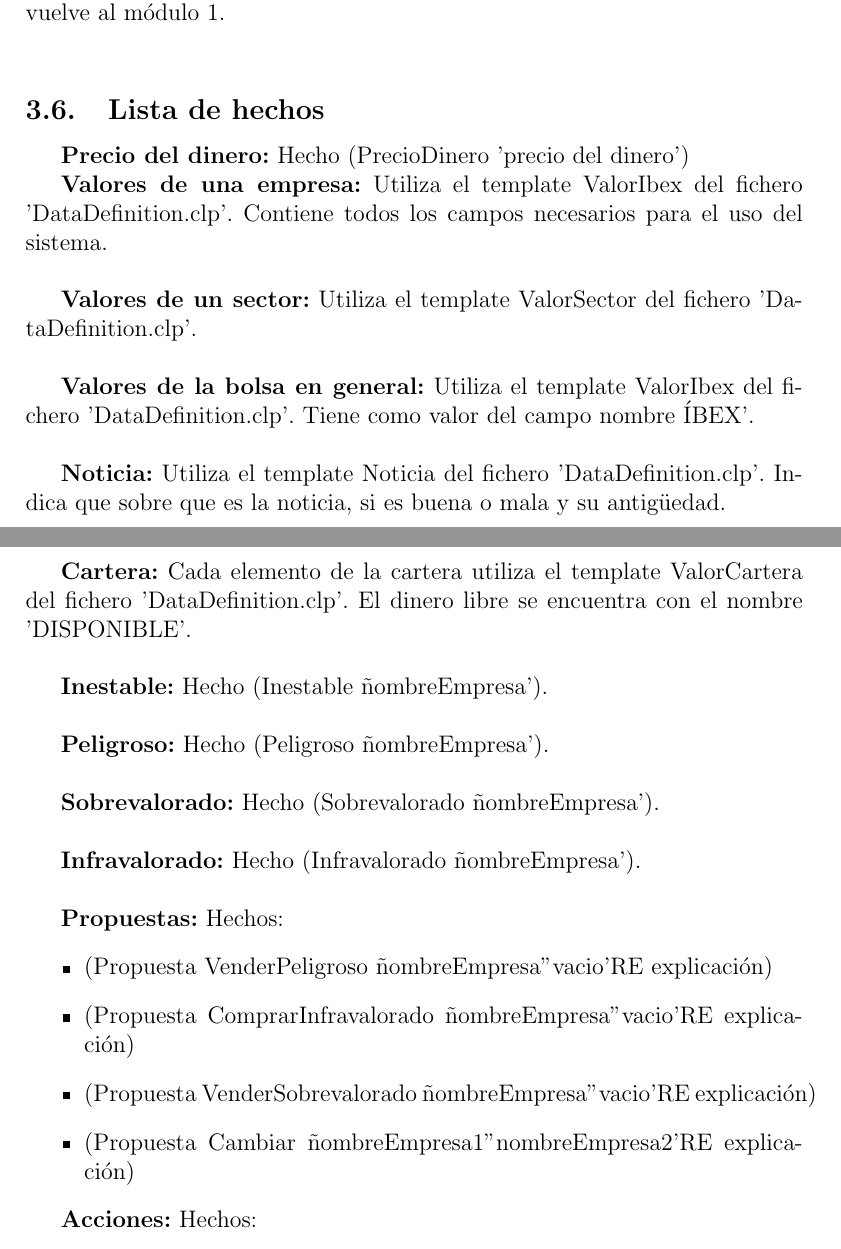
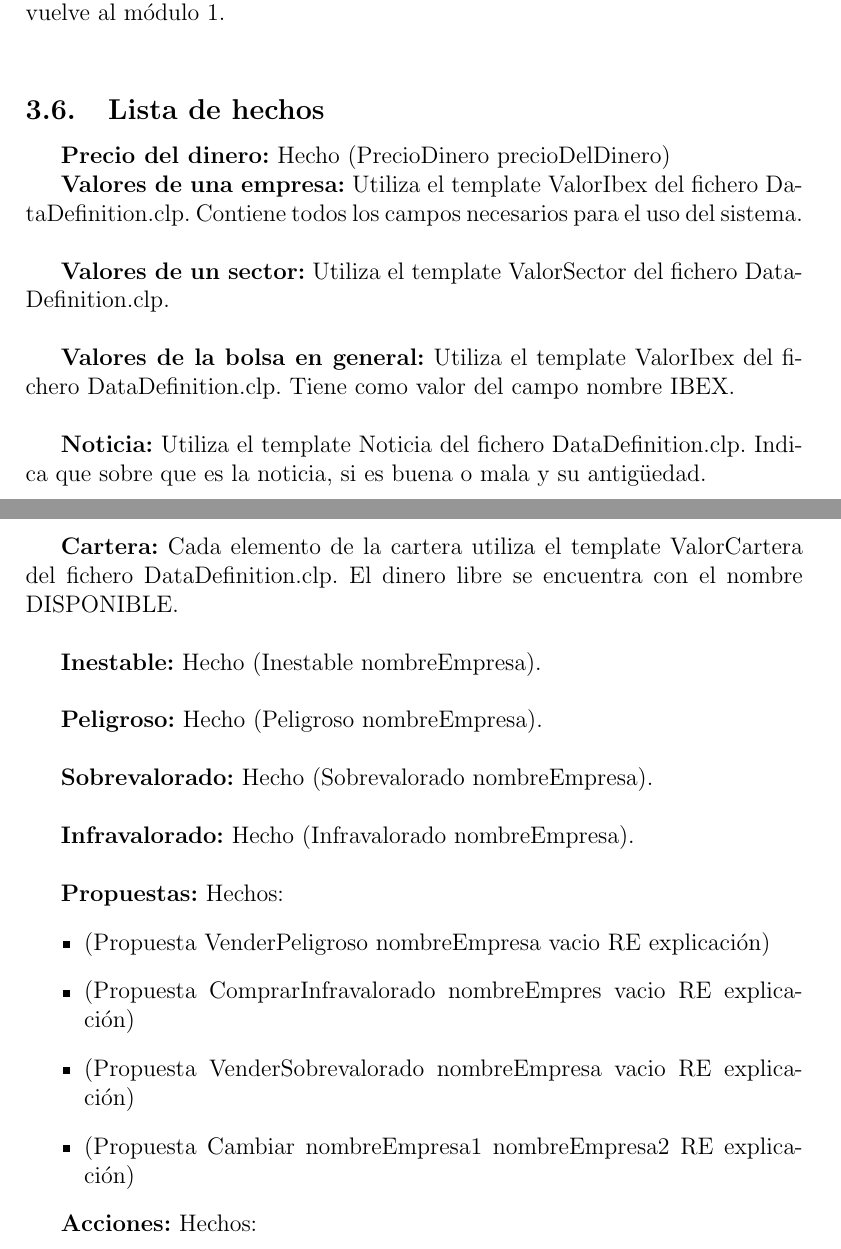
Before and after one commit to LuisSuall/IC, a LaTeX document (Proyecto final/Memoria/Proyecto final.tex): two parts of pages 10 and 11 of 12, joined at a grey line, cut so that both start at the same text. Compiled offline with pdfLaTeX.

Commit message:
Finalizado proyecto

```diff
--- a/Proyecto final/Memoria/Proyecto final.tex
+++ b/Proyecto final/Memoria/Proyecto final.tex
@@ -261,32 +261,32 @@ Desde el módulo 4, si el usuario decide volver a obtener 5 propuestas, se vuelv
 
 \subsection{Lista de hechos}
 
-\textbf{Precio del dinero:} Hecho (PrecioDinero 'precio del dinero')
+\textbf{Precio del dinero:} Hecho (PrecioDinero precioDelDinero)
 
-\textbf{Valores de una empresa:} Utiliza el template ValorIbex del fichero 'DataDefinition.clp'. Contiene todos los campos necesarios para el uso del sistema.\\
+\textbf{Valores de una empresa:} Utiliza el template ValorIbex del fichero DataDefinition.clp. Contiene todos los campos necesarios para el uso del sistema.\\
 
-\textbf{Valores de un sector:} Utiliza el template ValorSector del fichero 'DataDefinition.clp'.\\
+\textbf{Valores de un sector:} Utiliza el template ValorSector del fichero DataDefinition.clp.\\
 
-\textbf{Valores de la bolsa en general:} Utiliza el template ValorIbex del fichero 'DataDefinition.clp'. Tiene como valor del campo nombre 'IBEX'.\\
+\textbf{Valores de la bolsa en general:} Utiliza el template ValorIbex del fichero DataDefinition.clp. Tiene como valor del campo nombre IBEX.\\
 
-\textbf{Noticia:} Utiliza el template Noticia del fichero 'DataDefinition.clp'. Indica que sobre que es la noticia, si es buena o mala y su antigüedad.\\
+\textbf{Noticia:} Utiliza el template Noticia del fichero DataDefinition.clp. Indica que sobre que es la noticia, si es buena o mala y su antigüedad.\\
 
-\textbf{Cartera:} Cada elemento de la cartera utiliza el template ValorCartera del fichero 'DataDefinition.clp'. El dinero libre se encuentra con el nombre 'DISPONIBLE'.\\
+\textbf{Cartera:} Cada elemento de la cartera utiliza el template ValorCartera del fichero DataDefinition.clp. El dinero libre se encuentra con el nombre DISPONIBLE.\\
 
-\textbf{Inestable:} Hecho (Inestable 'nombreEmpresa').\\
+\textbf{Inestable:} Hecho (Inestable nombreEmpresa).\\
 
-\textbf{Peligroso:} Hecho (Peligroso 'nombreEmpresa').\\
+\textbf{Peligroso:} Hecho (Peligroso nombreEmpresa).\\
 
-\textbf{Sobrevalorado:} Hecho (Sobrevalorado 'nombreEmpresa').\\
+\textbf{Sobrevalorado:} Hecho (Sobrevalorado nombreEmpresa).\\
 
-\textbf{Infravalorado:} Hecho (Infravalorado 'nombreEmpresa').\\
+\textbf{Infravalorado:} Hecho (Infravalorado nombreEmpresa).\\
 
 \textbf{Propuestas:} Hechos:
 \begin{itemize}
-\item (Propuesta VenderPeligroso 'nombreEmpresa' 'vacio' RE explicación)
-\item (Propuesta ComprarInfravalorado 'nombreEmpresa' 'vacio' RE explicación)
-\item (Propuesta VenderSobrevalorado 'nombreEmpresa' 'vacio' RE explicación)
-\item (Propuesta Cambiar 'nombreEmpresa1' 'nombreEmpresa2' RE explicación)
+\item (Propuesta VenderPeligroso nombreEmpresa vacio RE explicación)
+\item (Propuesta ComprarInfravalorado nombreEmpres vacio RE explicación)
+\item (Propuesta VenderSobrevalorado nombreEmpresa vacio RE explicación)
+\item (Propuesta Cambiar nombreEmpresa1 nombreEmpresa2 RE explicación)
 \end{itemize}
 
 \textbf{Acciones:} Hechos:
```
Also changed, not shown: Proyecto final/Memoria/Proyecto final.pdf, Proyecto final/Memoria/Proyecto final.tex (14 more changed lines), 1 other file.
